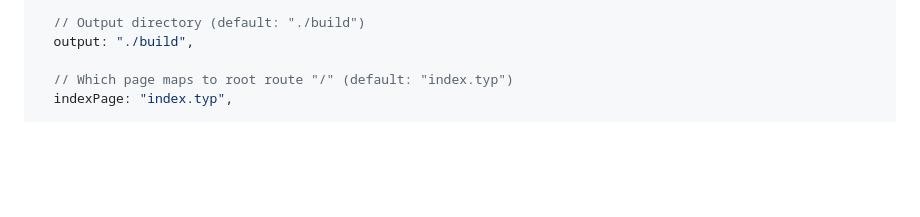
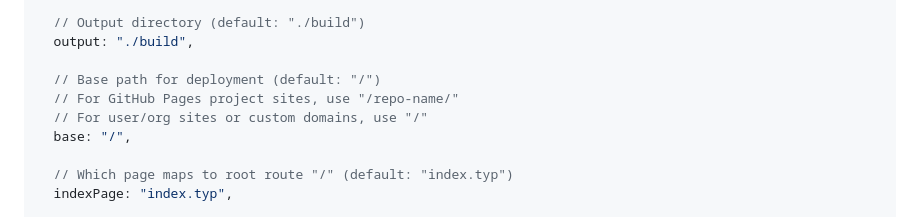
Before and after one commit to k0src/Typst-SSG, a Markdown page: README.md, the part around the change. Rendered like a GitHub page; blank space fills up the shorter version.

```diff
--- a/README.md
+++ b/README.md
@@ -89,6 +89,11 @@ export default {
   // Output directory (default: "./build")
   output: "./build",
 
+  // Base path for deployment (default: "/")
+  // For GitHub Pages project sites, use "/repo-name/"
+  // For user/org sites or custom domains, use "/"
+  base: "/",
+
   // Which page maps to root route "/" (default: "index.typ")
   indexPage: "index.typ",
 
```
